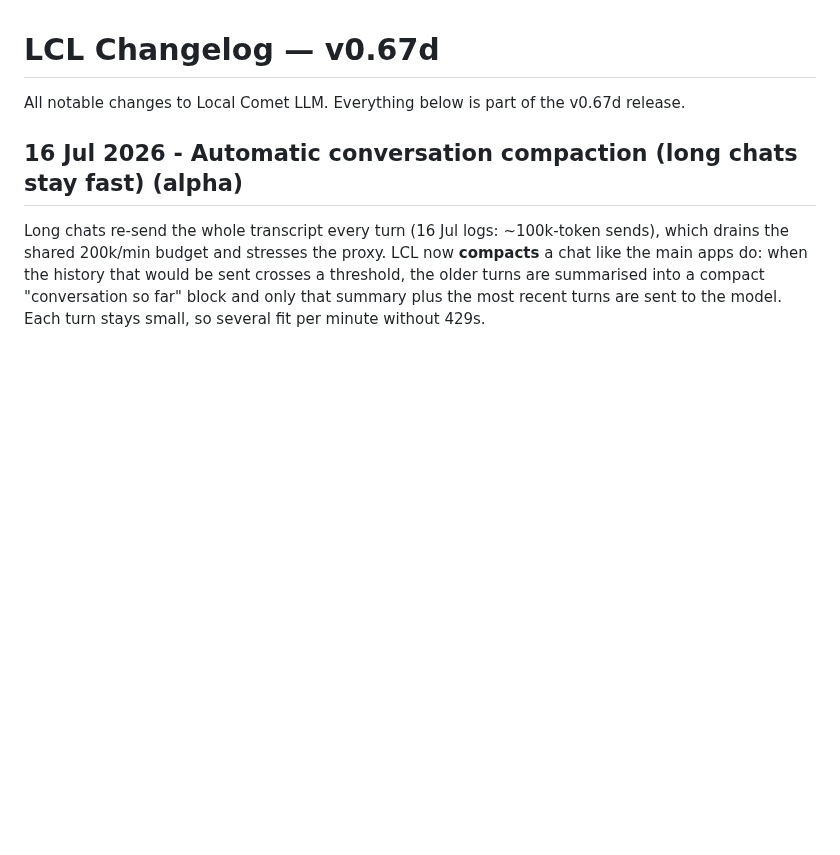
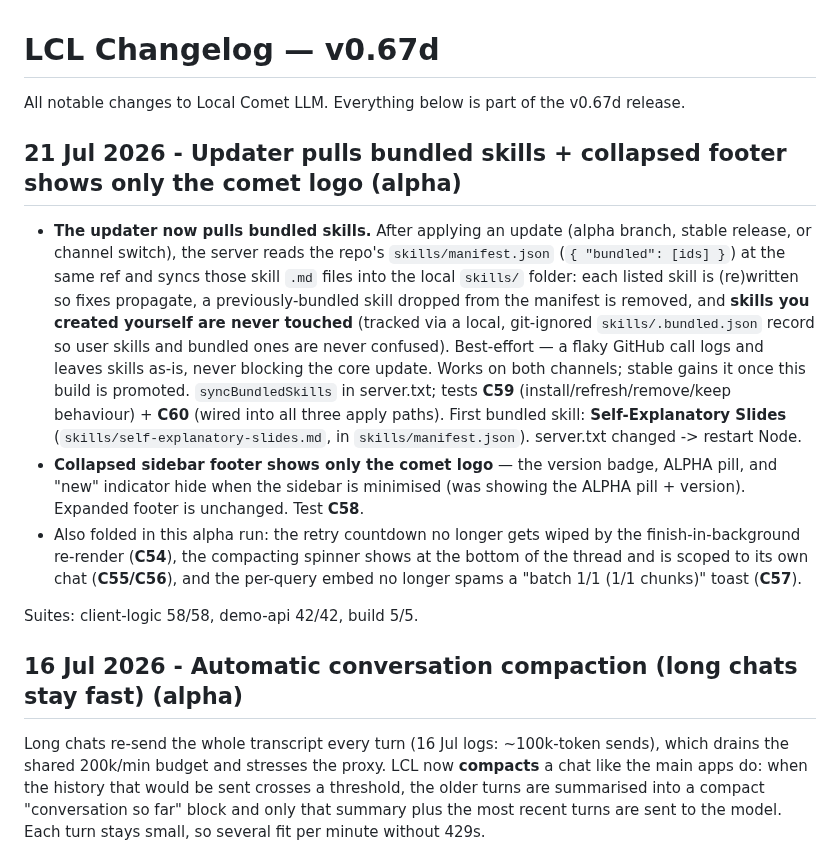
Before and after one commit to hack-techv2/LCL, a Markdown page: CHANGELOG.md, the part around the change. GitHub-like rendering; blank space fills up the shorter version.

Commit message:
changelog: updater pulls bundled skills + collapsed footer logo-only [alpha]

```diff
--- a/CHANGELOG.md
+++ b/CHANGELOG.md
@@ -2,6 +2,14 @@
 
 All notable changes to Local Comet LLM. Everything below is part of the v0.67d
 release.
+
+## 21 Jul 2026 - Updater pulls bundled skills + collapsed footer shows only the comet logo (alpha)
+
+- **The updater now pulls bundled skills.** After applying an update (alpha branch, stable release, or channel switch), the server reads the repo's `skills/manifest.json` (`{ "bundled": [ids] }`) at the same ref and syncs those skill `.md` files into the local `skills/` folder: each listed skill is (re)written so fixes propagate, a previously-bundled skill dropped from the manifest is removed, and **skills you created yourself are never touched** (tracked via a local, git-ignored `skills/.bundled.json` record so user skills and bundled ones are never confused). Best-effort — a flaky GitHub call logs and leaves skills as-is, never blocking the core update. Works on both channels; stable gains it once this build is promoted. `syncBundledSkills` in server.txt; tests **C59** (install/refresh/remove/keep behaviour) + **C60** (wired into all three apply paths). First bundled skill: **Self-Explanatory Slides** (`skills/self-explanatory-slides.md`, in `skills/manifest.json`). server.txt changed -> restart Node.
+- **Collapsed sidebar footer shows only the comet logo** — the version badge, ALPHA pill, and "new" indicator hide when the sidebar is minimised (was showing the ALPHA pill + version). Expanded footer is unchanged. Test **C58**.
+- Also folded in this alpha run: the retry countdown no longer gets wiped by the finish-in-background re-render (**C54**), the compacting spinner shows at the bottom of the thread and is scoped to its own chat (**C55/C56**), and the per-query embed no longer spams a "batch 1/1 (1/1 chunks)" toast (**C57**).
+
+Suites: client-logic 58/58, demo-api 42/42, build 5/5.
 
 ## 16 Jul 2026 - Automatic conversation compaction (long chats stay fast) (alpha)
 
```
